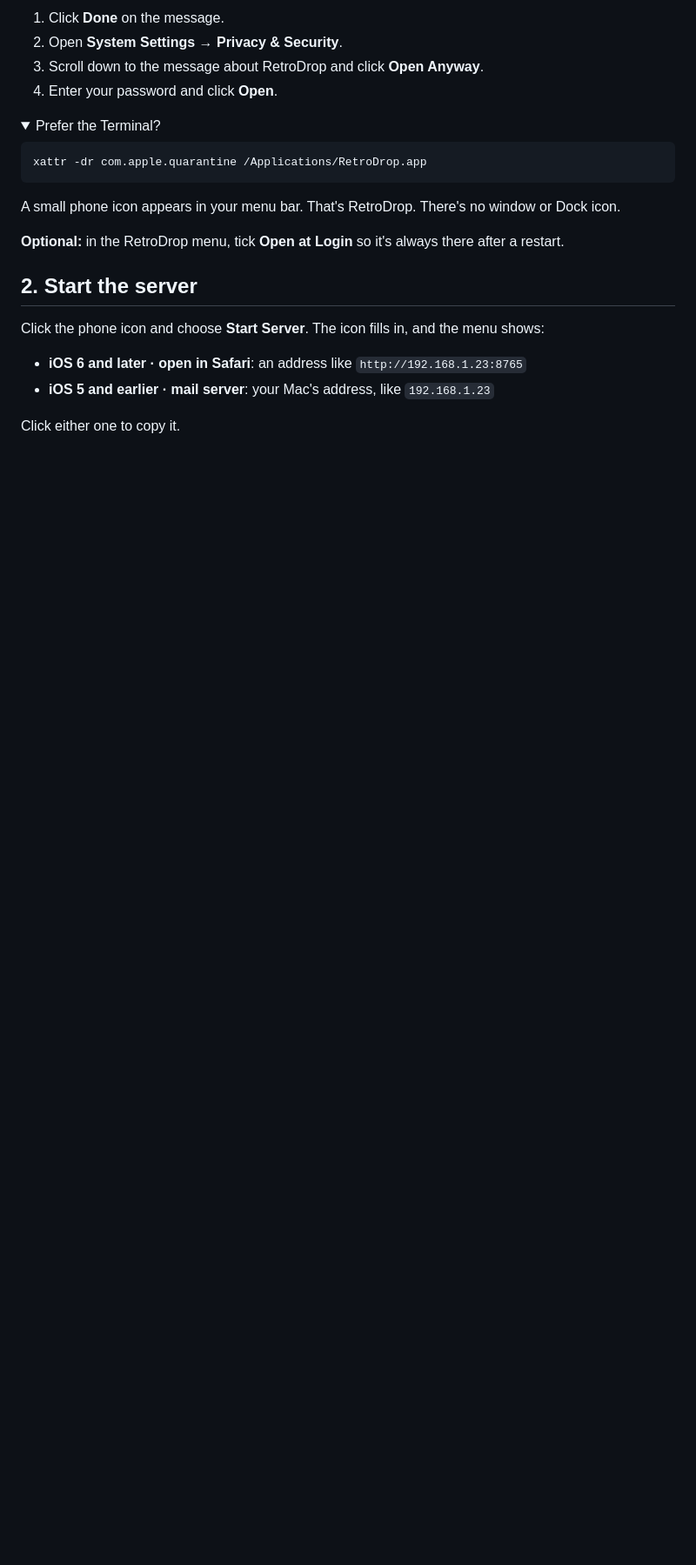
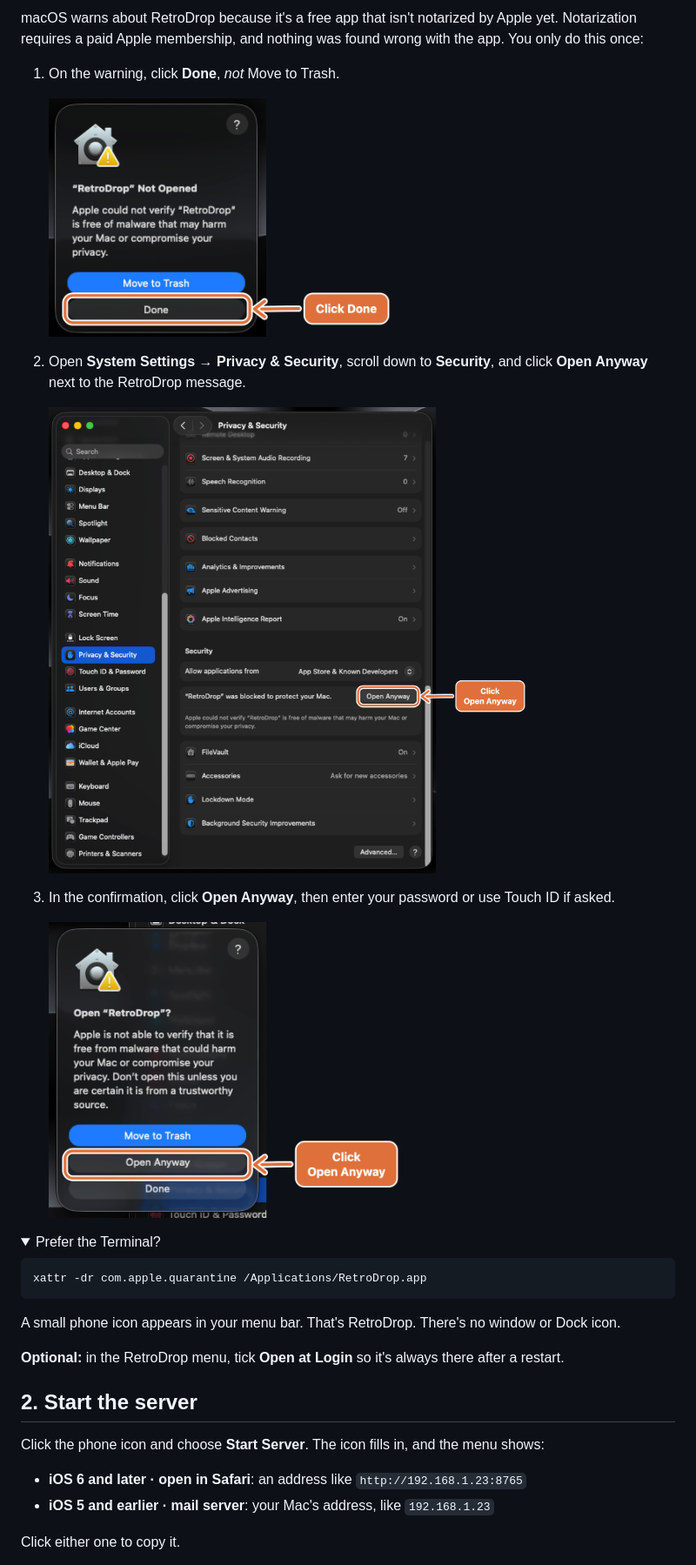
Before and after one commit to samir-bujawdeh/RetroDrop, a Markdown page: docs/SETUP.md, the part around one of its changes. Shown at 87% size. Rendered like a GitHub page; pictures changed too: assets/install/2-click-done.png (added), assets/install/3-open-anyway-settings.png (added), assets/install/4-open-anyway-confirm.png (added); folded sections open; blank space fills up the shorter version.

```diff
--- a/docs/SETUP.md
+++ b/docs/SETUP.md
@@ -26,8 +28,19 @@ This appears because RetroDrop is a free app that isn't registered with Apple. T
 
-1. Click **Done** on the message.
-2. Open **System Settings → Privacy & Security**.
-3. Scroll down to the message about RetroDrop and click **Open Anyway**.
-4. Enter your password and click **Open**.
+macOS warns about RetroDrop because it's a free app that isn't notarized by Apple yet. Notarization
+requires a paid Apple membership, and nothing was found wrong with the app. You only do this once:
+
+1. On the warning, click **Done**, *not* Move to Trash.
+
+   <img src="../assets/install/2-click-done.png" width="420" alt="The “RetroDrop Not Opened” message, with Done highlighted">
+
+2. Open **System Settings → Privacy & Security**, scroll down to **Security**, and click
+   **Open Anyway** next to the RetroDrop message.
+
+   <img src="../assets/install/3-open-anyway-settings.png" width="560" alt="Privacy & Security settings, with the Open Anyway button highlighted">
+
+3. In the confirmation, click **Open Anyway**, then enter your password or use Touch ID if asked.
+
+   <img src="../assets/install/4-open-anyway-confirm.png" width="420" alt="The “Open RetroDrop?” confirmation, with Open Anyway highlighted">
 
 <details>
 <summary>Prefer the Terminal?</summary>
```
Also changed, not shown: other parts of docs/SETUP.md (+4 -2 lines), README.md (+34 -10 lines), assets/install/1-open-dmg.png (added).
